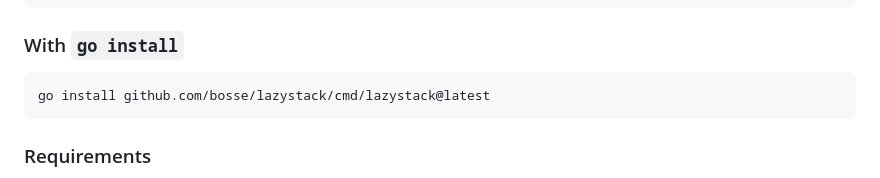
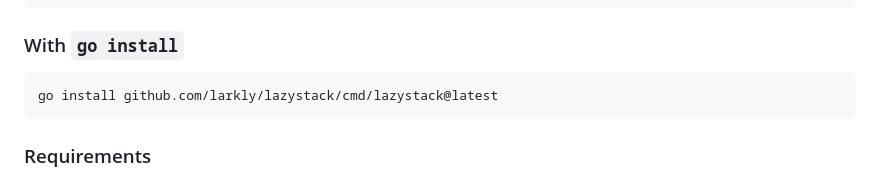
Before and after one commit to larkly/lazystack, a Markdown page: README.md, the part around the change. Drawn GitHub-style.

Commit message:
fix(docs): correct go install path in README

````diff
--- a/README.md
+++ b/README.md
@@ -54,7 +54,7 @@ make build
 ### With `go install`
 
 ```bash
-go install github.com/bosse/lazystack/cmd/lazystack@latest
+go install github.com/larkly/lazystack/cmd/lazystack@latest
 ```
 
 ### Requirements
````
